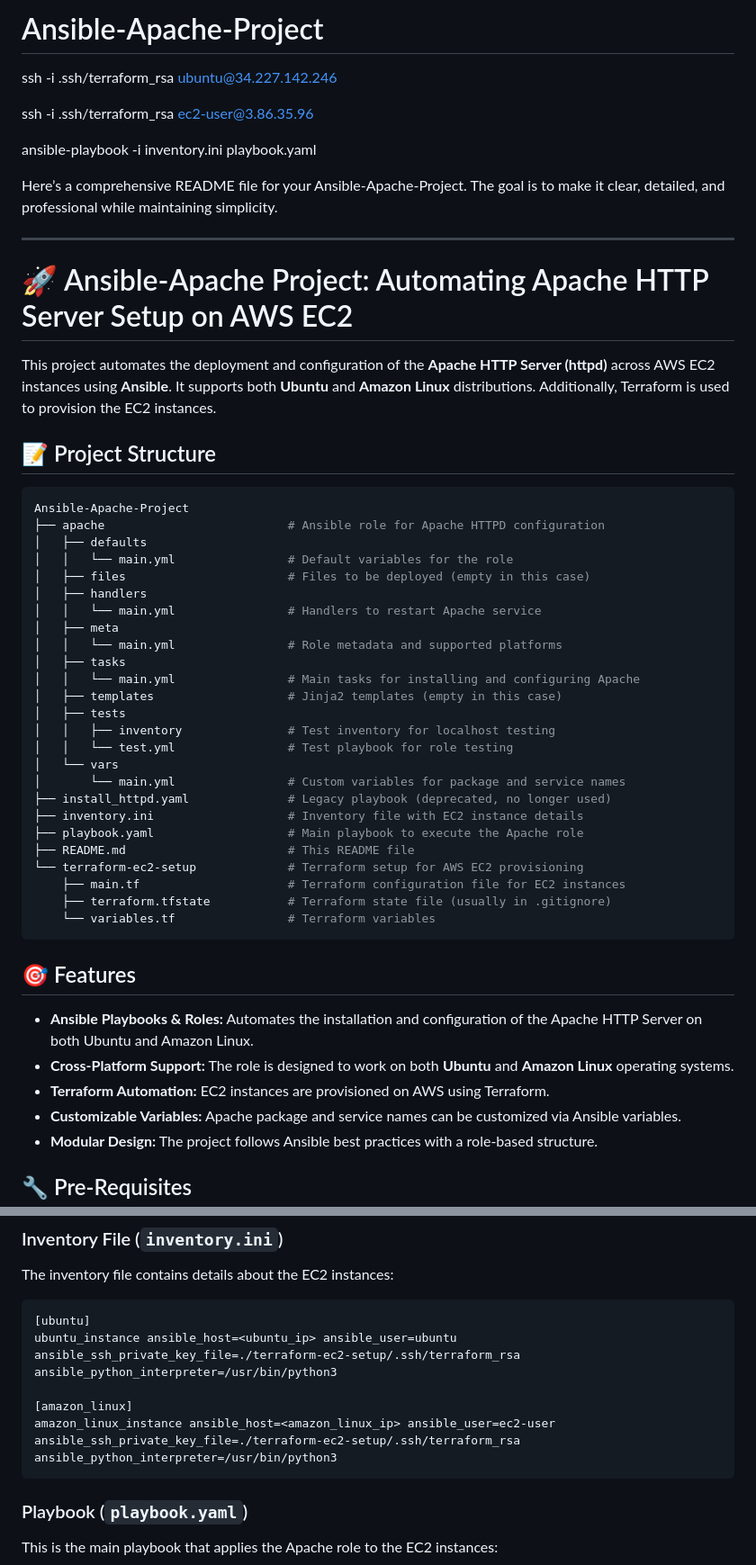
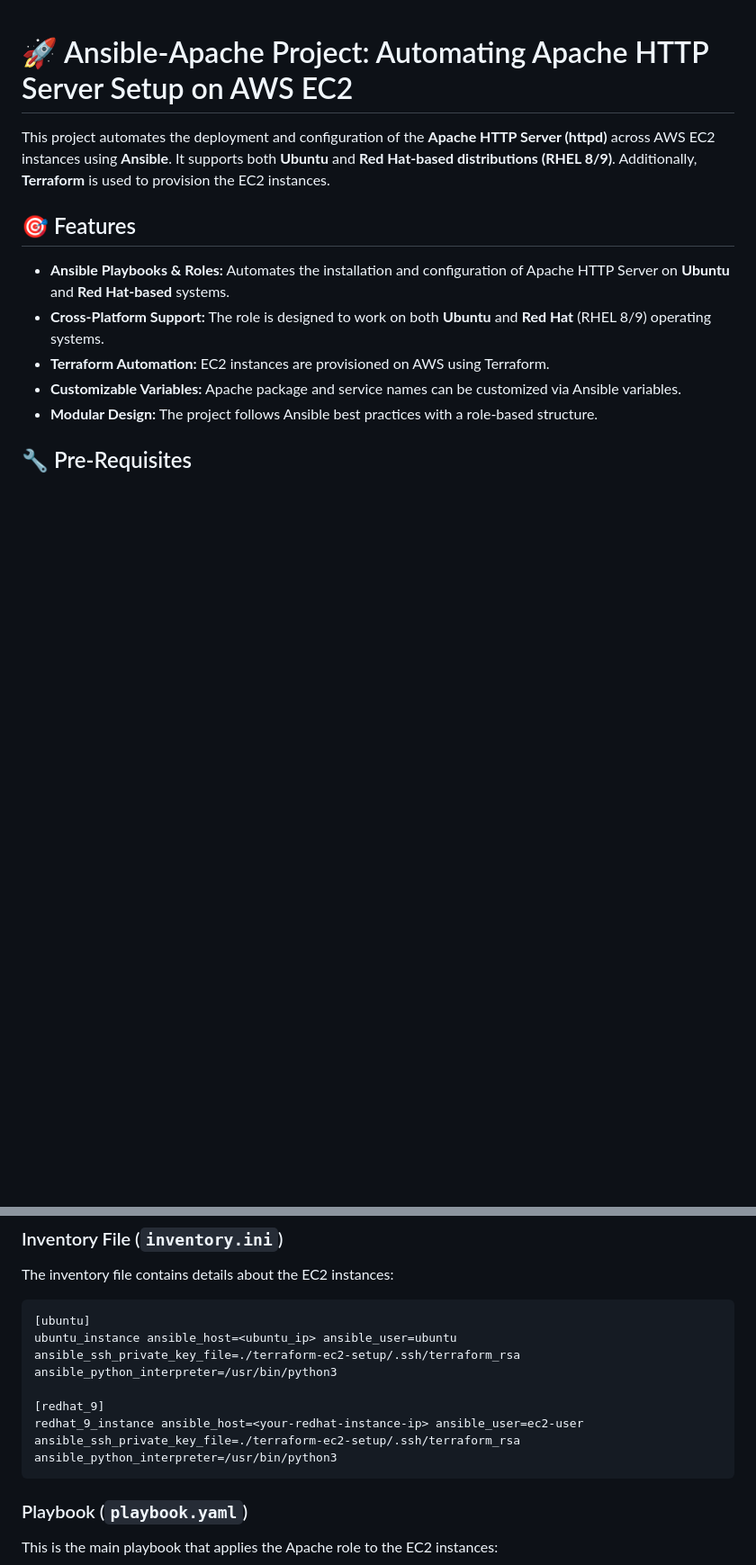
Before and after one commit to panchanandevops/Ansible-Apache-Project, a Markdown page: README.md, 2 parts joined by grey strips. Shown: that part at 90% size. GitHub-like rendering; blank space fills up the shorter version.

Commit message:
readme is updated to redhat

````diff
--- a/README.md
+++ b/README.md
@@ -1,53 +1,11 @@
-# Ansible-Apache-Project
-
-ssh -i .ssh/terraform_rsa ubuntu@34.227.142.246
-
-ssh -i .ssh/terraform_rsa ec2-user@3.86.35.96
-
-ansible-playbook -i inventory.ini playbook.yaml
-
-Here’s a comprehensive README file for your Ansible-Apache-Project. The goal is to make it clear, detailed, and professional while maintaining simplicity.
-
----
-
 # 🚀 Ansible-Apache Project: Automating Apache HTTP Server Setup on AWS EC2
 
-This project automates the deployment and configuration of the **Apache HTTP Server (httpd)** across AWS EC2 instances using **Ansible**. It supports both **Ubuntu** and **Amazon Linux** distributions. Additionally, Terraform is used to provision the EC2 instances.
-
-## 📝 Project Structure
-
-```bash
-Ansible-Apache-Project
-├── apache                          # Ansible role for Apache HTTPD configuration
-│   ├── defaults
-│   │   └── main.yml                # Default variables for the role
-│   ├── files                       # Files to be deployed (empty in this case)
-│   ├── handlers
-│   │   └── main.yml                # Handlers to restart Apache service
-│   ├── meta
-│   │   └── main.yml                # Role metadata and supported platforms
-│   ├── tasks
-│   │   └── main.yml                # Main tasks for installing and configuring Apache
-│   ├── templates                   # Jinja2 templates (empty in this case)
-│   ├── tests
-│   │   ├── inventory               # Test inventory for localhost testing
-│   │   └── test.yml                # Test playbook for role testing
-│   └── vars
-│       └── main.yml                # Custom variables for package and service names
-├── install_httpd.yaml              # Legacy playbook (deprecated, no longer used)
-├── inventory.ini                   # Inventory file with EC2 instance details
-├── playbook.yaml                   # Main playbook to execute the Apache role
-├── README.md                       # This README file
-└── terraform-ec2-setup             # Terraform setup for AWS EC2 provisioning
-    ├── main.tf                     # Terraform configuration file for EC2 instances
-    ├── terraform.tfstate           # Terraform state file (usually in .gitignore)
-    └── variables.tf                # Terraform variables
-```
+This project automates the deployment and configuration of the **Apache HTTP Server (httpd)** across AWS EC2 instances using **Ansible**. It supports both **Ubuntu** and **Red Hat-based distributions (RHEL 8/9)**. Additionally, **Terraform** is used to provision the EC2 instances.
 
 ## 🎯 Features
 
-- **Ansible Playbooks & Roles:** Automates the installation and configuration of the Apache HTTP Server on both Ubuntu and Amazon Linux.
-- **Cross-Platform Support:** The role is designed to work on both **Ubuntu** and **Amazon Linux** operating systems.
+- **Ansible Playbooks & Roles:** Automates the installation and configuration of Apache HTTP Server on **Ubuntu** and **Red Hat-based** systems.
+- **Cross-Platform Support:** The role is designed to work on both **Ubuntu** and **Red Hat** (RHEL 8/9) operating systems.
 - **Terraform Automation:** EC2 instances are provisioned on AWS using Terraform.
 - **Customizable Variables:** Apache package and service names can be customized via Ansible variables.
 - **Modular Design:** The project follows Ansible best practices with a role-based structure.
@@ -134,8 +91,8 @@ The inventory file contains details about the EC2 instances:
 [ubuntu]
 ubuntu_instance ansible_host=<ubuntu_ip> ansible_user=ubuntu ansible_ssh_private_key_file=./terraform-ec2-setup/.ssh/terraform_rsa ansible_python_interpreter=/usr/bin/python3
 
-[amazon_linux]
-amazon_linux_instance ansible_host=<amazon_linux_ip> ansible_user=ec2-user ansible_ssh_private_key_file=./terraform-ec2-setup/.ssh/terraform_rsa ansible_python_interpreter=/usr/bin/python3
+[redhat_9]
+redhat_9_instance ansible_host=<your-redhat-instance-ip> ansible_user=ec2-user ansible_ssh_private_key_file=./terraform-ec2-setup/.ssh/terraform_rsa ansible_python_interpreter=/usr/bin/python3
 ```
 
 ### Playbook (`playbook.yaml`)
````
Also changed, not shown: other parts of README.md (+4 -5 lines).
